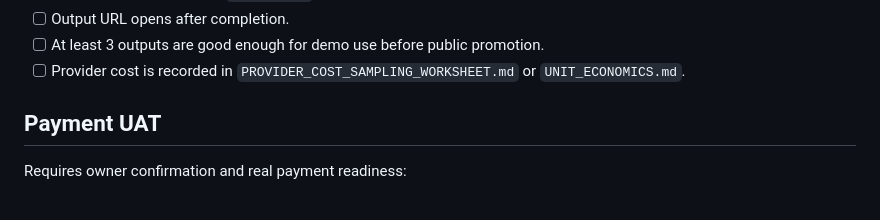
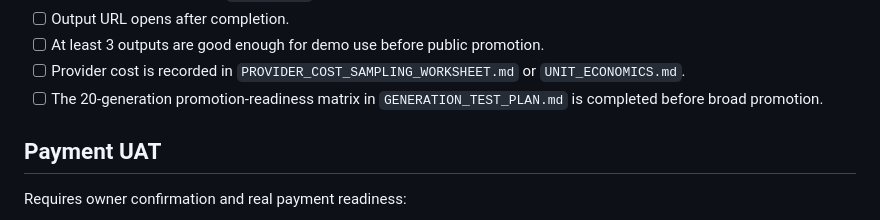
Before and after one commit to yyd841122/PicToVedio, a Markdown page: OWNER_UAT_CHECKLIST.md, the part around the change. GitHub-like rendering.

```diff
--- a/OWNER_UAT_CHECKLIST.md
+++ b/OWNER_UAT_CHECKLIST.md
@@ -75,6 +75,7 @@ Requires explicit owner approval because it may spend provider credits:
 - [ ] Output URL opens after completion.
 - [ ] At least 3 outputs are good enough for demo use before public promotion.
 - [ ] Provider cost is recorded in `PROVIDER_COST_SAMPLING_WORKSHEET.md` or `UNIT_ECONOMICS.md`.
+- [ ] The 20-generation promotion-readiness matrix in `GENERATION_TEST_PLAN.md` is completed before broad promotion.
 
 ## Payment UAT
 
```
Also changed, not shown: GENERATION_TEST_PLAN.md (+40 -9 lines).
